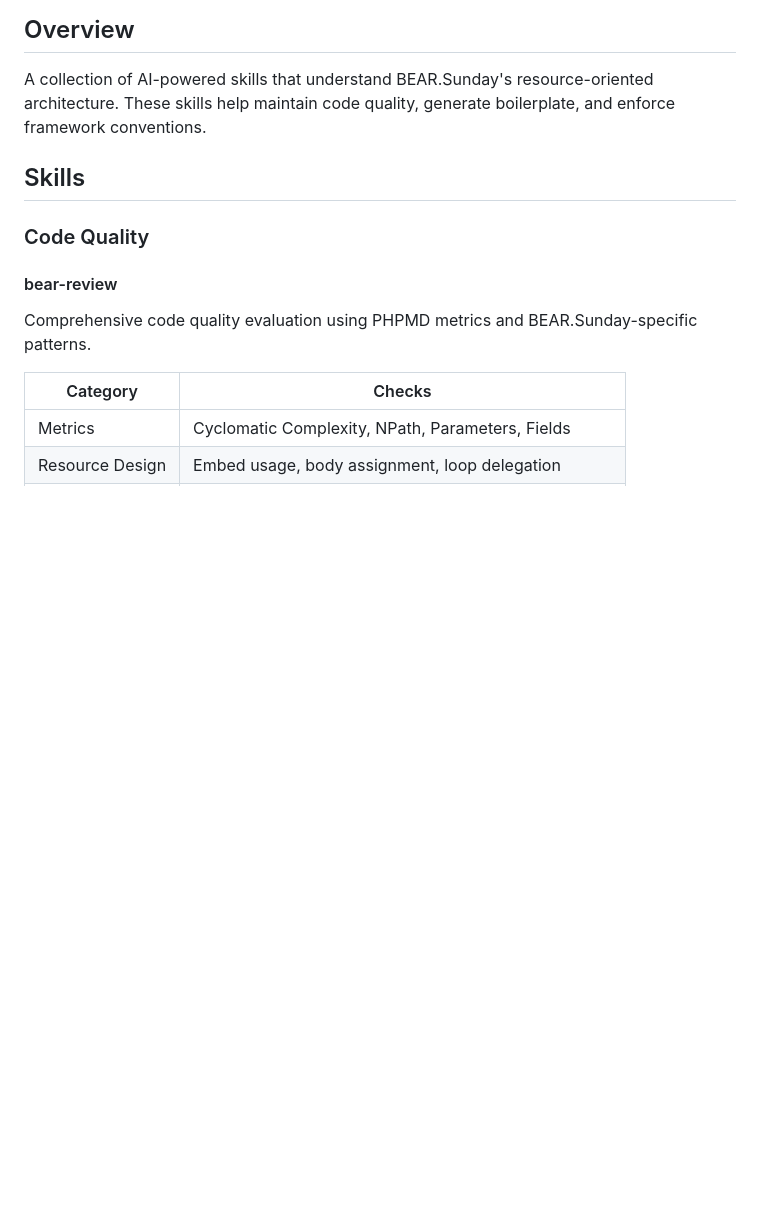
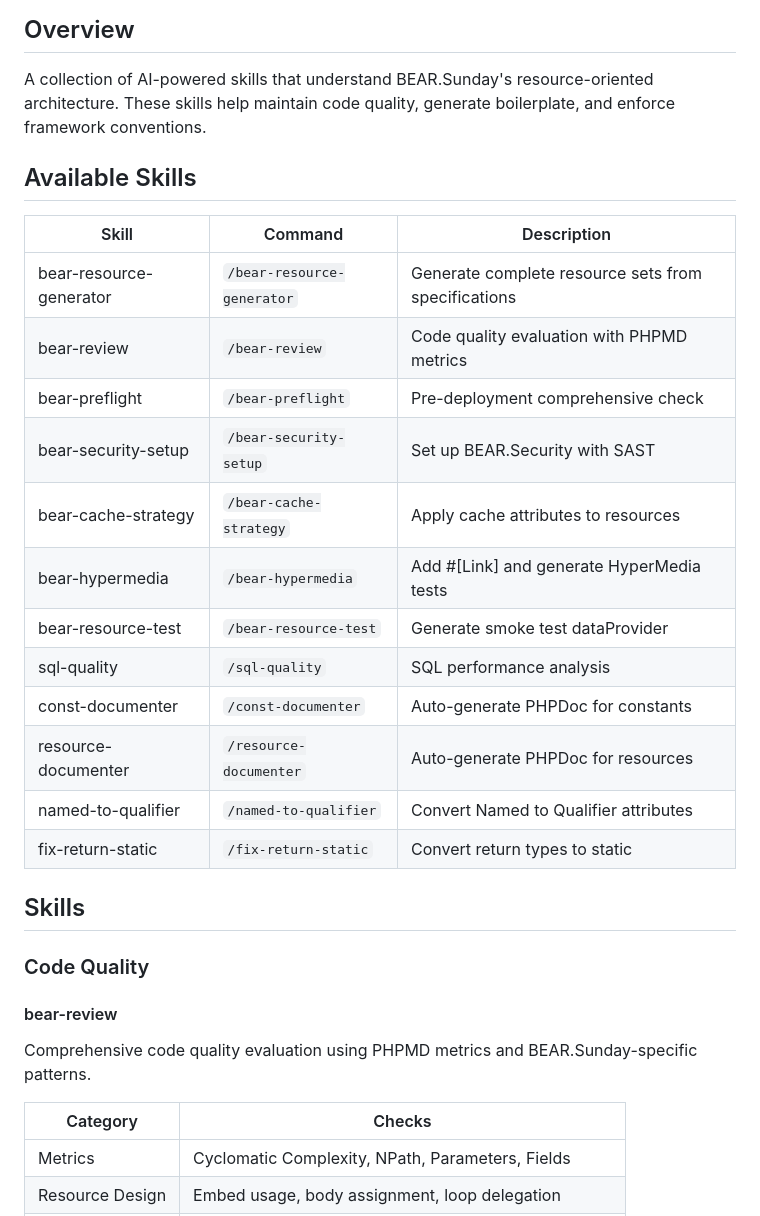
Before and after one commit to bearsunday/BEAR.Skills, a Markdown page: README.md, the part around the change. Drawn GitHub-style; blank space fills up the shorter version.

Commit message:
Add skills summary table to README
Add quick reference table at the top showing all 12 skills
with their slash commands and descriptions.

Co-Authored-By: Claude Opus 4.5 <noreply@anthropic.com>

```diff
--- a/README.md
+++ b/README.md
@@ -5,6 +5,23 @@ Claude Code skills for BEAR.Sunday framework development.
 ## Overview
 
 A collection of AI-powered skills that understand BEAR.Sunday's resource-oriented architecture. These skills help maintain code quality, generate boilerplate, and enforce framework conventions.
+
+## Available Skills
+
+| Skill | Command | Description |
+|-------|---------|-------------|
+| bear-resource-generator | `/bear-resource-generator` | Generate complete resource sets from specifications |
+| bear-review | `/bear-review` | Code quality evaluation with PHPMD metrics |
+| bear-preflight | `/bear-preflight` | Pre-deployment comprehensive check |
+| bear-security-setup | `/bear-security-setup` | Set up BEAR.Security with SAST |
+| bear-cache-strategy | `/bear-cache-strategy` | Apply cache attributes to resources |
+| bear-hypermedia | `/bear-hypermedia` | Add #[Link] and generate HyperMedia tests |
+| bear-resource-test | `/bear-resource-test` | Generate smoke test dataProvider |
+| sql-quality | `/sql-quality` | SQL performance analysis |
+| const-documenter | `/const-documenter` | Auto-generate PHPDoc for constants |
+| resource-documenter | `/resource-documenter` | Auto-generate PHPDoc for resources |
+| named-to-qualifier | `/named-to-qualifier` | Convert Named to Qualifier attributes |
+| fix-return-static | `/fix-return-static` | Convert return types to static |
 
 ## Skills
 
```
